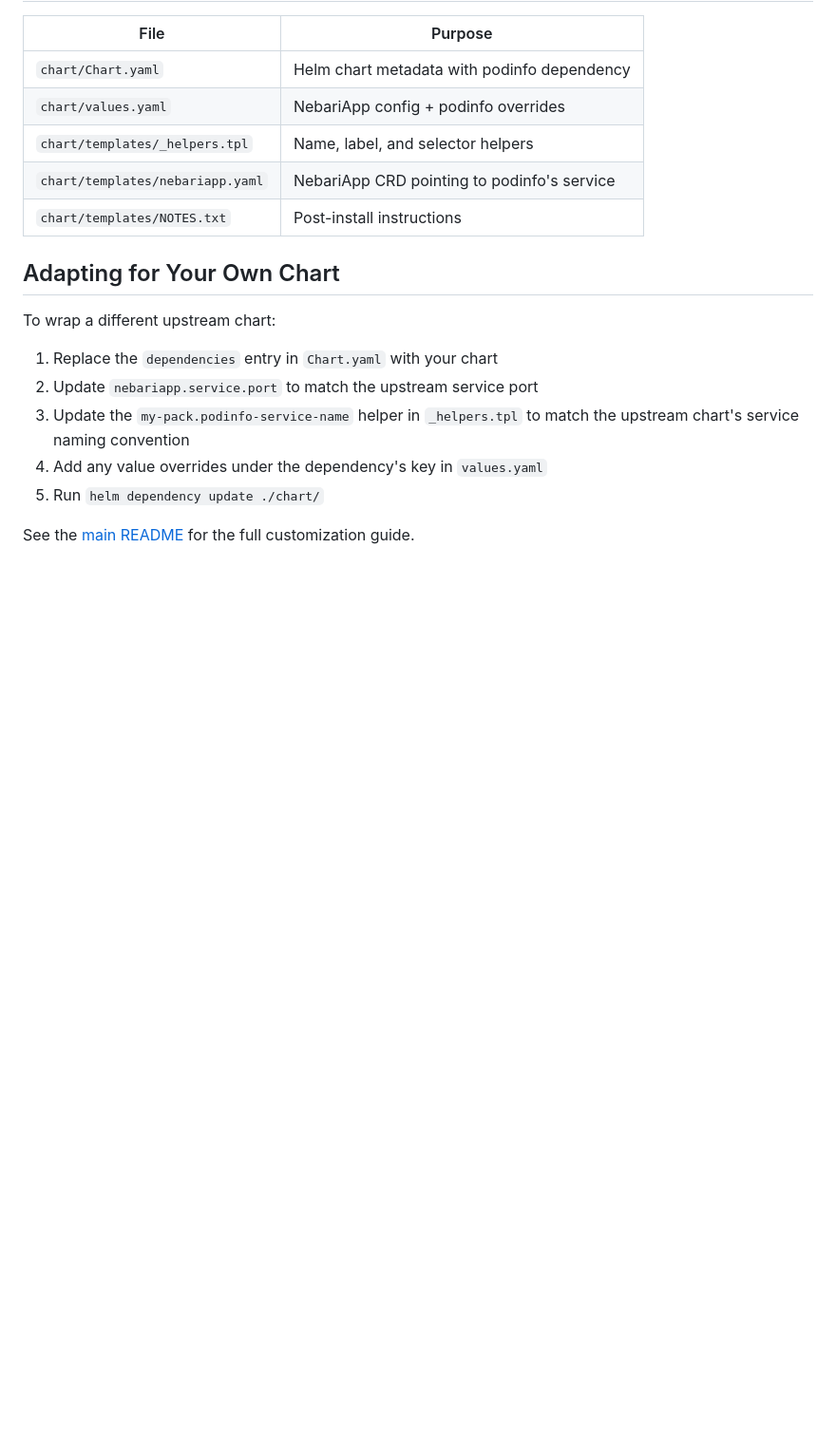
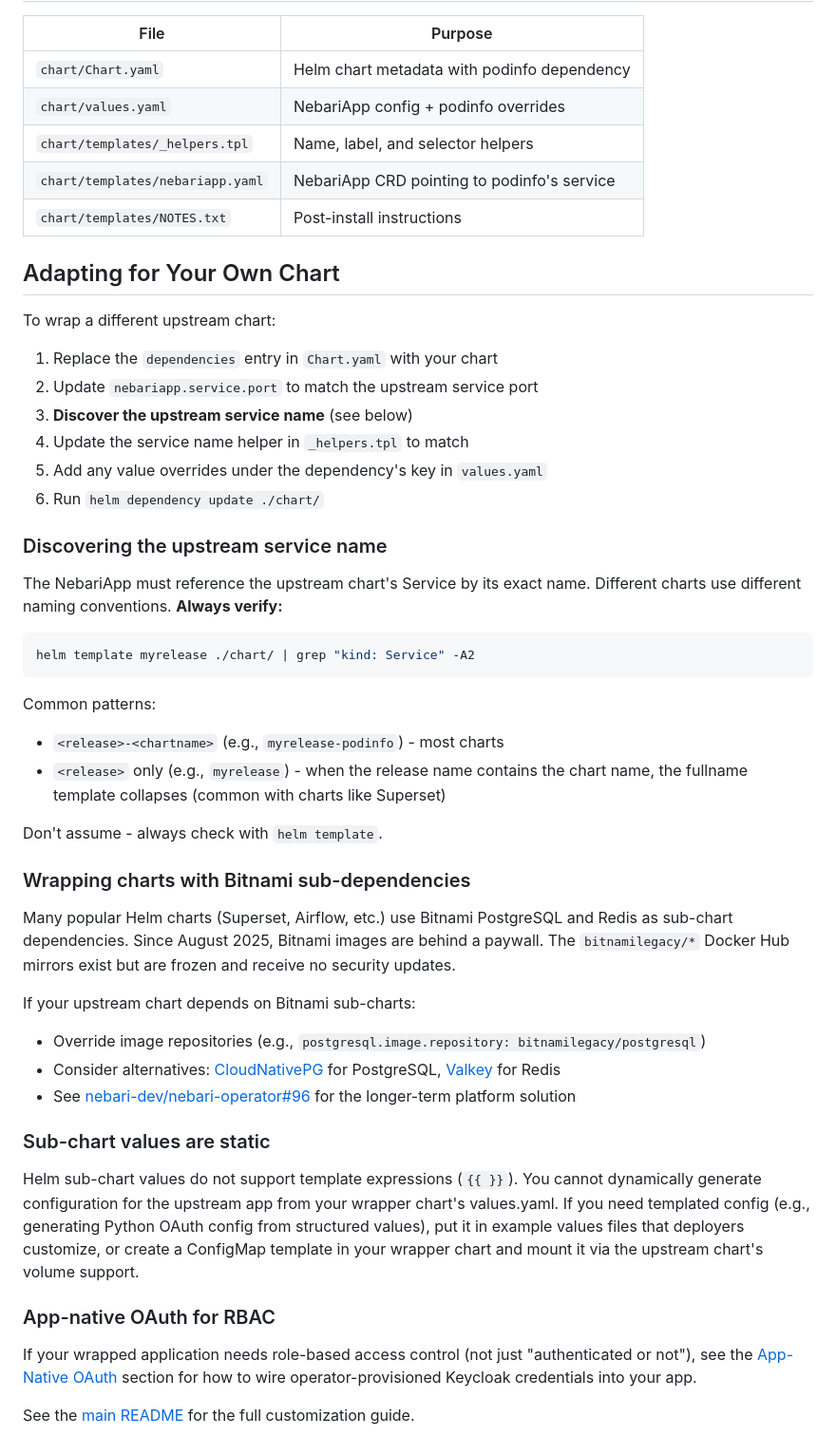
Before and after one commit to nebari-dev/nebari-software-pack-template, a Markdown page: examples/wrap-existing-chart/README.md, the part around the change. Shown at 95% size. Drawn GitHub-style; blank space fills up the shorter version.

````diff
--- a/examples/wrap-existing-chart/README.md
+++ b/examples/wrap-existing-chart/README.md
@@ -122,9 +122,54 @@ To wrap a different upstream chart:
 
 1. Replace the `dependencies` entry in `Chart.yaml` with your chart
 2. Update `nebariapp.service.port` to match the upstream service port
-3. Update the `my-pack.podinfo-service-name` helper in `_helpers.tpl` to match
-   the upstream chart's service naming convention
-4. Add any value overrides under the dependency's key in `values.yaml`
-5. Run `helm dependency update ./chart/`
+3. **Discover the upstream service name** (see below)
+4. Update the service name helper in `_helpers.tpl` to match
+5. Add any value overrides under the dependency's key in `values.yaml`
+6. Run `helm dependency update ./chart/`
+
+### Discovering the upstream service name
+
+The NebariApp must reference the upstream chart's Service by its exact name.
+Different charts use different naming conventions. **Always verify:**
+
+```bash
+helm template myrelease ./chart/ | grep "kind: Service" -A2
+```
+
+Common patterns:
+- `<release>-<chartname>` (e.g., `myrelease-podinfo`) - most charts
+- `<release>` only (e.g., `myrelease`) - when the release name contains the
+  chart name, the fullname template collapses (common with charts like Superset)
+
+Don't assume - always check with `helm template`.
+
+### Wrapping charts with Bitnami sub-dependencies
+
+Many popular Helm charts (Superset, Airflow, etc.) use Bitnami PostgreSQL and
+Redis as sub-chart dependencies. Since August 2025, Bitnami images are behind a
+paywall. The `bitnamilegacy/*` Docker Hub mirrors exist but are frozen and receive
+no security updates.
+
+If your upstream chart depends on Bitnami sub-charts:
+- Override image repositories (e.g., `postgresql.image.repository: bitnamilegacy/postgresql`)
+- Consider alternatives: [CloudNativePG](https://cloudnative-pg.io/) for PostgreSQL,
+  [Valkey](https://valkey.io/) for Redis
+- See [nebari-dev/nebari-operator#96](https://github.com/nebari-dev/nebari-operator/issues/96)
+  for the longer-term platform solution
+
+### Sub-chart values are static
+
+Helm sub-chart values do not support template expressions (`{{ }}`). You cannot
+dynamically generate configuration for the upstream app from your wrapper chart's
+values.yaml. If you need templated config (e.g., generating Python OAuth config
+from structured values), put it in example values files that deployers customize,
+or create a ConfigMap template in your wrapper chart and mount it via the upstream
+chart's volume support.
+
+### App-native OAuth for RBAC
+
+If your wrapped application needs role-based access control (not just
+"authenticated or not"), see the [App-Native OAuth](../../docs/auth-flow.md#app-native-oauth)
+section for how to wire operator-provisioned Keycloak credentials into your app.
 
 See the [main README](../../README.md) for the full customization guide.
````
Also changed, not shown: docs/auth-flow.md (+99 -16 lines), docs/nebariapp-crd-reference.md (+3 -3 lines).
